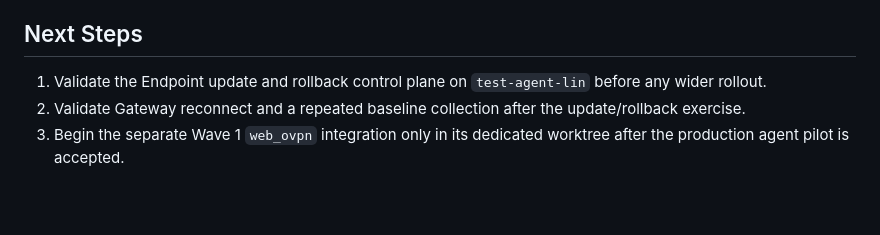
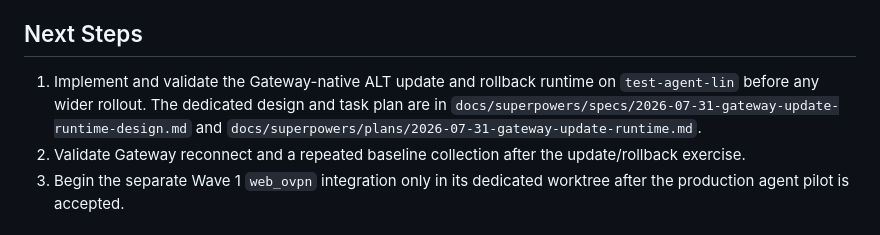
Before and after one commit to BorisDruzak/endpoint_platform, a Markdown page: PLANS.md, the part around the change. Rendered like a GitHub page; blank space fills up the shorter version.

Commit message:
docs: define Gateway update runtime

```diff
--- a/PLANS.md
+++ b/PLANS.md
@@ -49,8 +49,10 @@ Helpdesk WebSocket/API is no longer used by the ALT systemd runtime.
 
 ## Next Steps
 
-1. Validate the Endpoint update and rollback control plane on
-   `test-agent-lin` before any wider rollout.
+1. Implement and validate the Gateway-native ALT update and rollback runtime
+   on `test-agent-lin` before any wider rollout.  The dedicated design and
+   task plan are in `docs/superpowers/specs/2026-07-31-gateway-update-runtime-design.md`
+   and `docs/superpowers/plans/2026-07-31-gateway-update-runtime.md`.
 2. Validate Gateway reconnect and a repeated baseline collection after the
    update/rollback exercise.
 3. Begin the separate Wave 1 `web_ovpn` integration only in its dedicated
```
Also changed, not shown: 2 other files.
